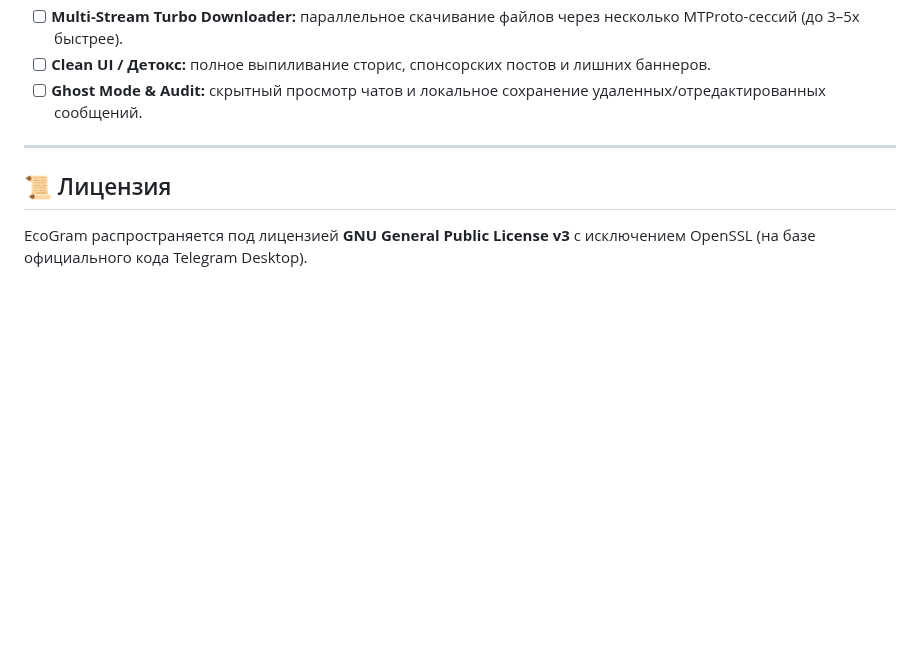
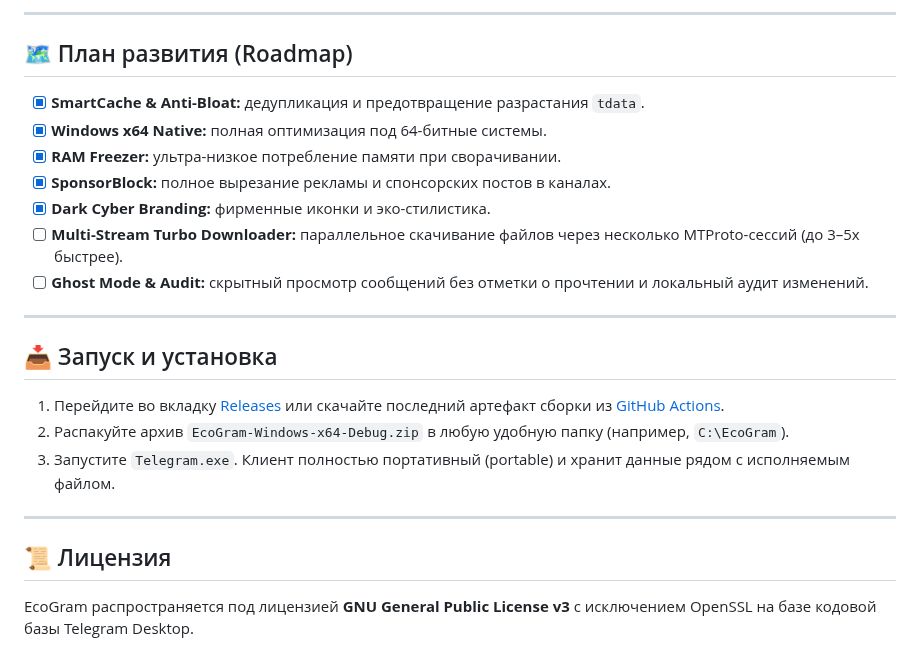
Before and after one commit to nxvr443/EcoGram, a Markdown page: README.md, the part around one of its changes. Rendered like a GitHub page; blank space fills up the shorter version.

```diff
--- a/README.md
+++ b/README.md
@@ -23,9 +58,25 @@
+---
+
+## 🗺️ План развития (Roadmap)
+
+- [x] **SmartCache & Anti-Bloat:** дедупликация и предотвращение разрастания `tdata`.
+- [x] **Windows x64 Native:** полная оптимизация под 64-битные системы.
+- [x] **RAM Freezer:** ультра-низкое потребление памяти при сворачивании.
+- [x] **SponsorBlock:** полное вырезание рекламы и спонсорских постов в каналах.
+- [x] **Dark Cyber Branding:** фирменные иконки и эко-стилистика.
 - [ ] **Multi-Stream Turbo Downloader:** параллельное скачивание файлов через несколько MTProto-сессий (до 3–5x быстрее).
-- [ ] **Clean UI / Детокс:** полное выпиливание сторис, спонсорских постов и лишних баннеров.
-- [ ] **Ghost Mode & Audit:** скрытный просмотр чатов и локальное сохранение удаленных/отредактированных сообщений.
+- [ ] **Ghost Mode & Audit:** скрытный просмотр сообщений без отметки о прочтении и локальный аудит изменений.
+
+---
+
+## 📥 Запуск и установка
+
+1. Перейдите во вкладку [Releases](https://github.com/nxvr443/EcoGram/releases) или скачайте последний артефакт сборки из [GitHub Actions](https://github.com/nxvr443/EcoGram/actions).
+2. Распакуйте архив `EcoGram-Windows-x64-Debug.zip` в любую удобную папку (например, `C:\EcoGram`).
+3. Запустите `Telegram.exe`. Клиент полностью портативный (portable) и хранит данные рядом с исполняемым файлом.
 
 ---
 
 ## 📜 Лицензия
 
-EcoGram распространяется под лицензией **GNU General Public License v3** с исключением OpenSSL (на базе официального кода Telegram Desktop).
+EcoGram распространяется под лицензией **GNU General Public License v3** с исключением OpenSSL на базе кодовой базы Telegram Desktop.
```
Also changed, not shown: other parts of README.md (+50 -15 lines), docs/assets/banner.png (added), 5 other files.
